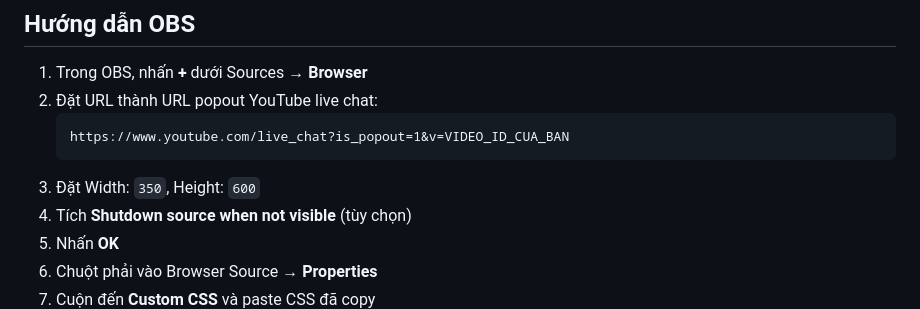
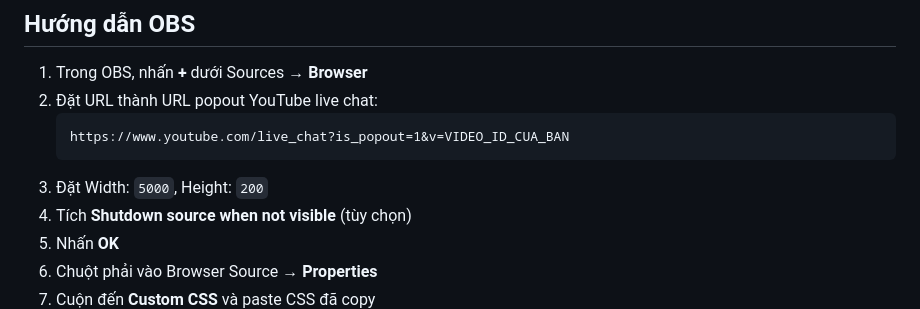
Before and after one commit to AppleSang/HorizontalChat-CSS-Youtube, a Markdown page: README_vi.md, the part around one of its changes. Drawn GitHub-style.

````diff
--- a/README_vi.md
+++ b/README_vi.md
@@ -68,7 +68,7 @@ Dựa trên scheme màu chính thức của YouTube:
    ```
    https://www.youtube.com/live_chat?is_popout=1&v=VIDEO_ID_CUA_BAN
    ```
-3. Đặt Width: `350`, Height: `600`
+3. Đặt Width: `5000`, Height: `200`
 4. Tích **Shutdown source when not visible** (tùy chọn)
 5. Nhấn **OK**
 6. Chuột phải vào Browser Source → **Properties**
````
Also changed, not shown: other parts of README_vi.md (+1 -1 lines).
